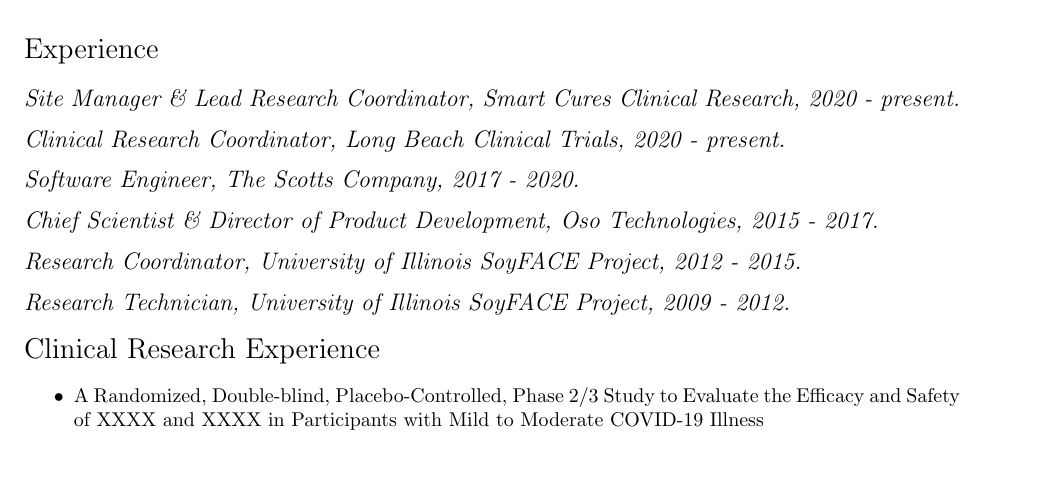
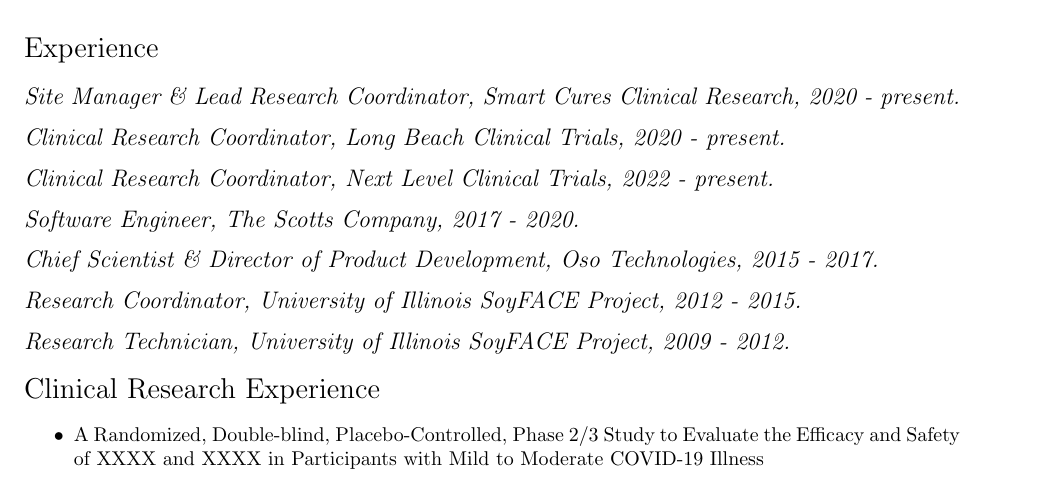
Before and after one commit to kannanputhuval/kkp-cv, a LaTeX CV (Puthuval, K.K. Resume.tex): part of page 1 of 2, cut so that both start at the same text. Compiled offline with pdfLaTeX.

Commit message:
add experience

```diff
--- a/Puthuval, K.K. Resume.tex
+++ b/Puthuval, K.K. Resume.tex
@@ -148,6 +148,8 @@
 
   \subsection*{Clinical Research Coordinator, Long Beach Clinical Trials, 2020 - present.}
 
+  \subsection*{Clinical Research Coordinator, Next Level Clinical Trials, 2022 - present.}
+
   \subsection*{Software Engineer, The Scotts Company, 2017 - 2020.}
 
   \subsection*{Chief Scientist \& Director of Product Development, Oso Technologies, 2015 - 2017.}
```
